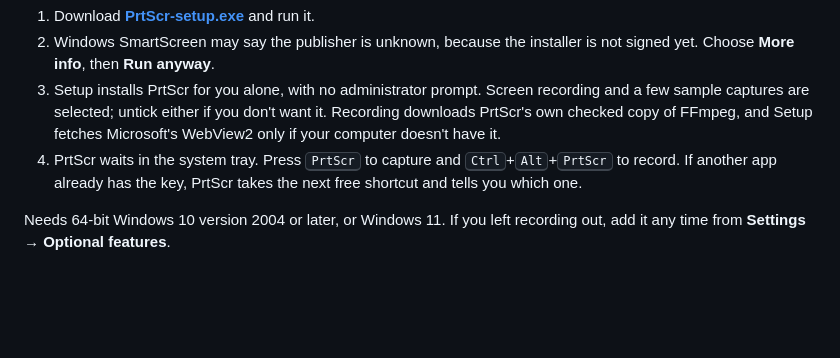
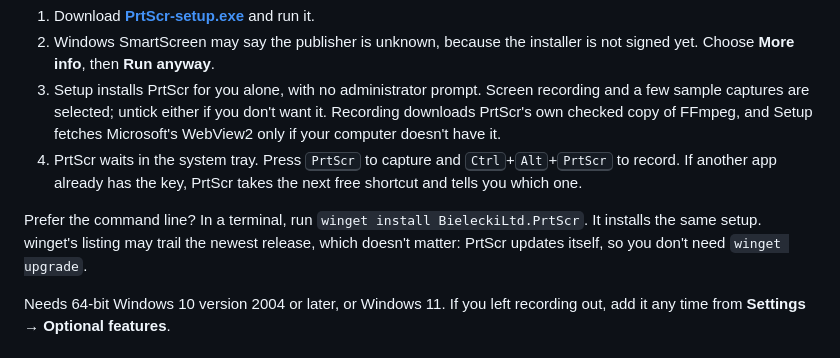
Before and after one commit to BieleckiLtd/PrtScr-releases, a Markdown page: README.md, the part around the change. Rendered like a GitHub page; blank space fills up the shorter version.

Commit message:
Show winget install in the README
Co-Authored-By: Claude Sonnet 5.5 <noreply@anthropic.com>

```diff
--- a/README.md
+++ b/README.md
@@ -94,6 +94,10 @@ comes with the release after 0.1.29.
    <kbd>Ctrl</kbd>+<kbd>Alt</kbd>+<kbd>PrtScr</kbd> to record. If another app already has the
    key, PrtScr takes the next free shortcut and tells you which one.
 
+Prefer the command line? In a terminal, run `winget install BieleckiLtd.PrtScr`. It installs the
+same setup. winget's listing may trail the newest release, which doesn't matter: PrtScr updates
+itself, so you don't need `winget upgrade`.
+
 Needs 64-bit Windows 10 version 2004 or later, or Windows 11. If you left recording out, add it
 any time from **Settings → Optional features**.
 
```
